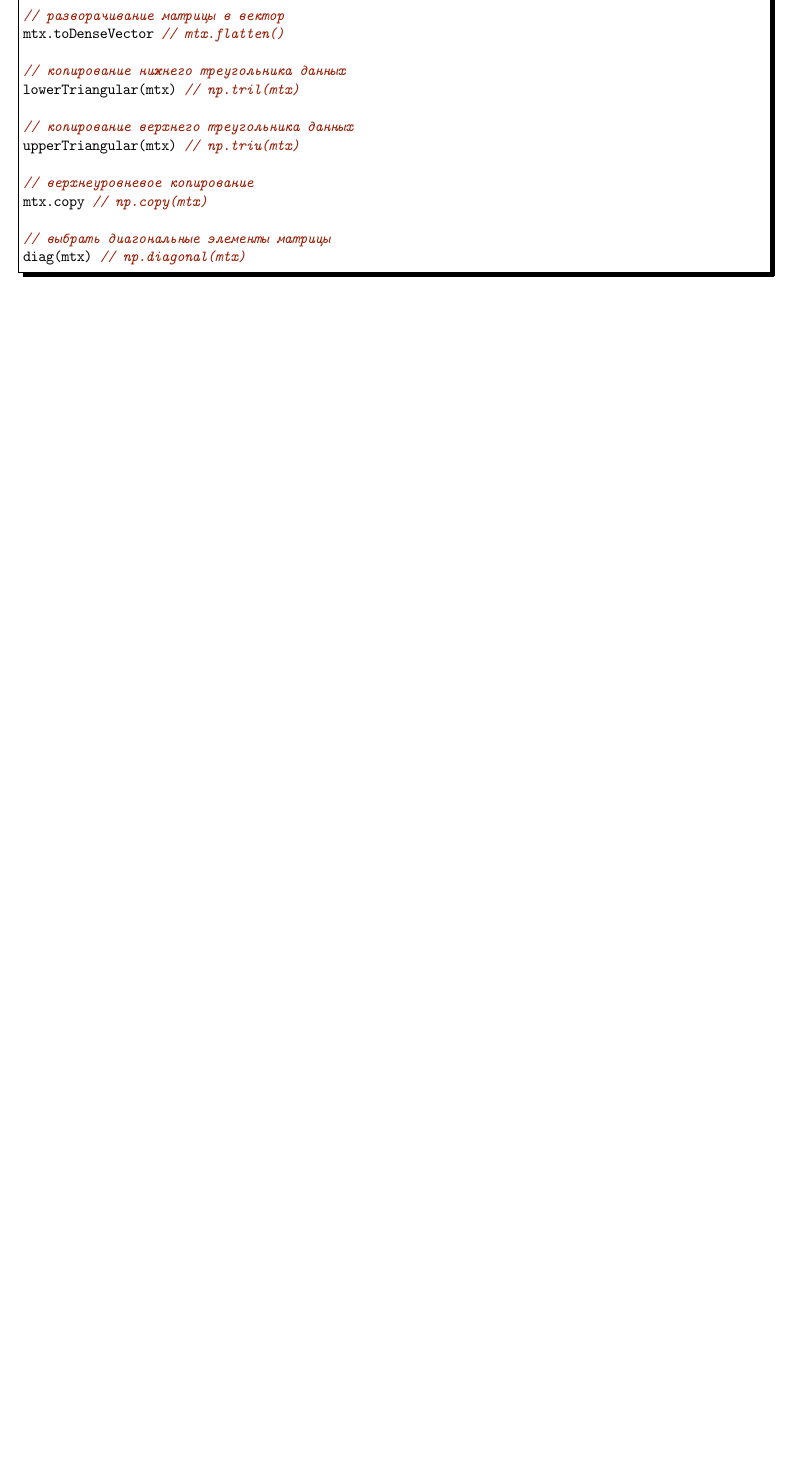
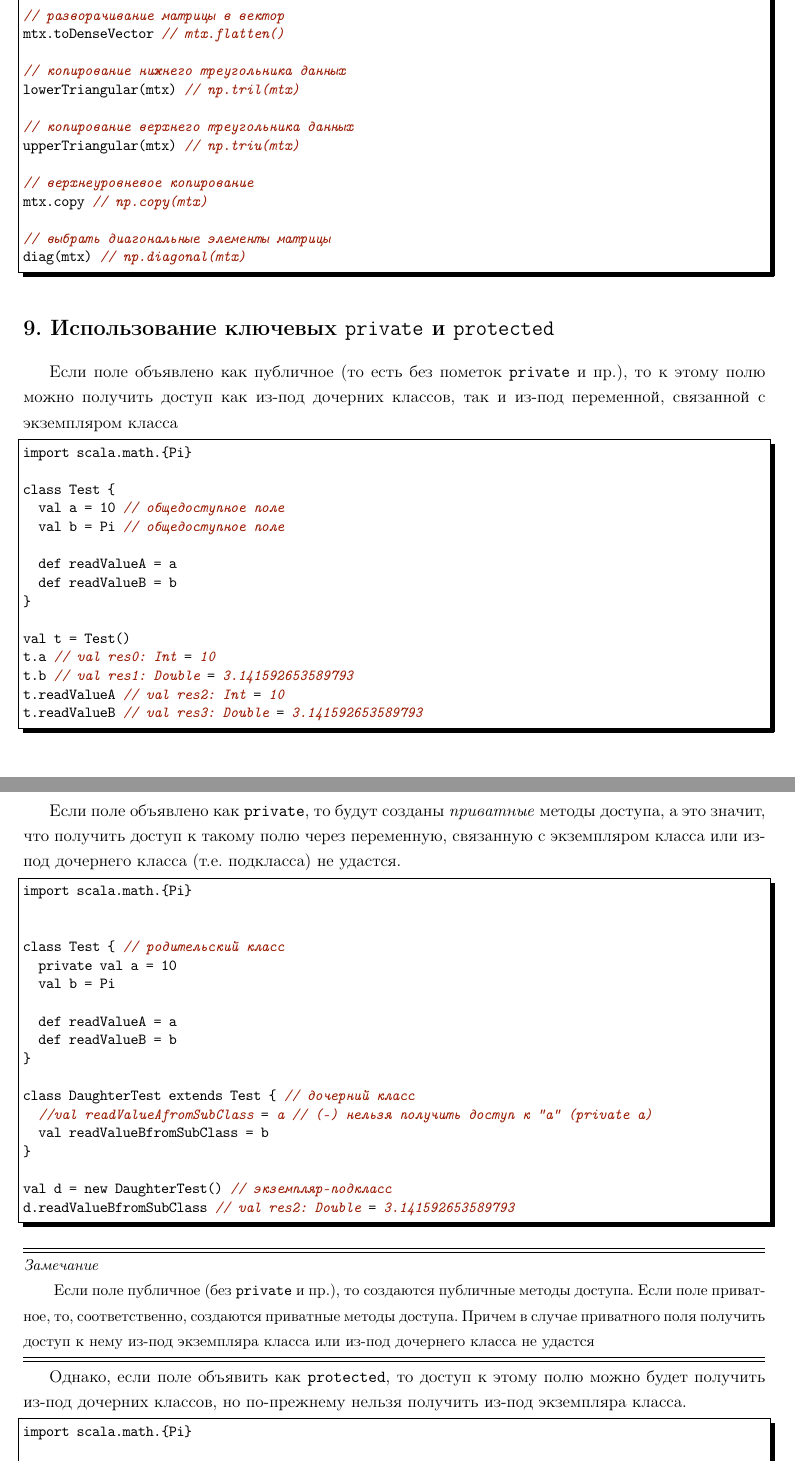
Before and after one commit to LeorFinkelberg/Cheat_sheet_Scala, a LaTeX document (cheat_sheet_scala.tex): part of page 7 of 7 before the commit and two parts of pages 7 and 8 of 9 after it, the two joined at a grey line, cut so that both start at the same text, the shorter picture padded with empty space. The pictures show the PDF file cheat_sheet_scala.pdf that the author committed with the source.

Commit message:
Added section about private and protected fields in class

```diff
--- a/cheat_sheet_scala.tex
+++ b/cheat_sheet_scala.tex
@@ -476,8 +476,92 @@ mtx.copy // np.copy(mtx)
 
 // выбрать диагональные элементы матрицы
 diag(mtx) // np.diagonal(mtx)
+\end{lstlisting}
+
+\section{Использование ключевых \texttt{private} и \texttt{protected}}
+
+Если поле объявлено как публичное (то есть без пометок \texttt{private} и пр.), то к этому полю можно получить доступ как из-под дочерних классов, так и из-под переменной, связанной с экземпляром класса
+
+\begin{lstlisting}[
+style = scala,
+numbers = none
+]
+import scala.math.{Pi}
+
+class Test {
+  val a = 10 // общедоступное поле
+  val b = Pi // общедоступное поле
+
+  def readValueA = a
+  def readValueB = b
+}
+
+val t = Test()
+t.a // val res0: Int = 10
+t.b // val res1: Double = 3.141592653589793
+t.readValueA // val res2: Int = 10
+t.readValueB // val res3: Double = 3.141592653589793
+\end{lstlisting}
+
+Если поле объявлено как \texttt{private}, то будут созданы \emph{приватные} методы доступа, а это значит, что получить доступ к такому полю через переменную, связанную с экземпляром класса или из-под дочернего класса (т.е. подкласса) не удастся.
+\begin{lstlisting}[
+style = scala,
+numbers = none
+]
+import scala.math.{Pi}
 
 
+class Test { // родительский класс
+	private val a = 10
+	val b = Pi
+
+	def readValueA = a
+	def readValueB = b
+}
+
+class DaughterTest extends Test { // дочерний класс
+	//val readValueAfromSubClass = a // (-) нельзя получить доступ к "a" (private a)
+	val readValueBfromSubClass = b
+}
+
+val d = new DaughterTest() // экземпляр-подкласс
+d.readValueBfromSubClass // val res2: Double = 3.141592653589793
+\end{lstlisting}
+
+\remark{%
+Если поле публичное (без \texttt{private} и пр.), то создаются публичные методы доступа. Если поле приватное, то, соответственно, создаются приватные методы доступа. Причем в случае приватного поля получить доступ к нему из-под экземпляра класса или из-под дочернего класса не удастся
+}
+
+Однако, если поле объявить как \texttt{protected}, то доступ к этому полю можно будет получить из-под дочерних классов, но по-прежнему нельзя получить из-под экземпляра класса.
+\begin{lstlisting}[
+style = scala,
+numbers = none
+]
+import scala.math.{Pi}
+
+
+class Test { // родительский класс
+	protected val a = 10 // <-- NB
+	val b = Pi
+
+	def readValueA = a
+	def readValueB = b
+}
+
+class DaughterTest extends Test { // дочерний класс
+	val readValueAfromSubClass = a // обращение к защищенному полю "a"
+	val readValueBfromSubClass = b
+}
+
+val t = new Test()
+//t.a // нельзя обратиться из-под экземпляра
+t.b
+//t.readValueA
+t.readValueB
+
+val d = new DaughterTest()
+d.readValueAfromSubClass // val res4: Int = 10
+d.readValueBfromSubClass // val res5: Double = 3.141592653589793
 \end{lstlisting}
 
 
```
Also changed, not shown: cheat_sheet_scala.pdf, cheat_sheet_scala.tex (2 more changed lines).
